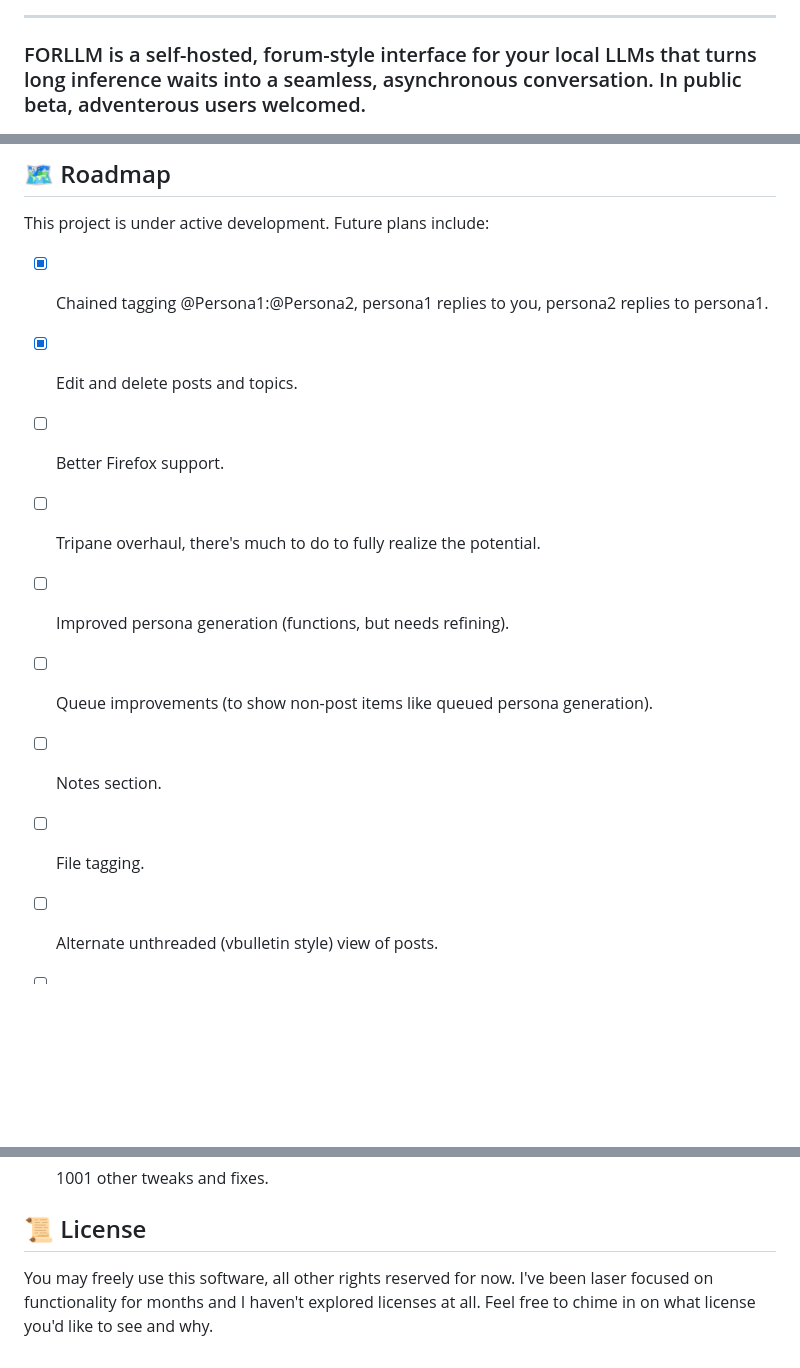
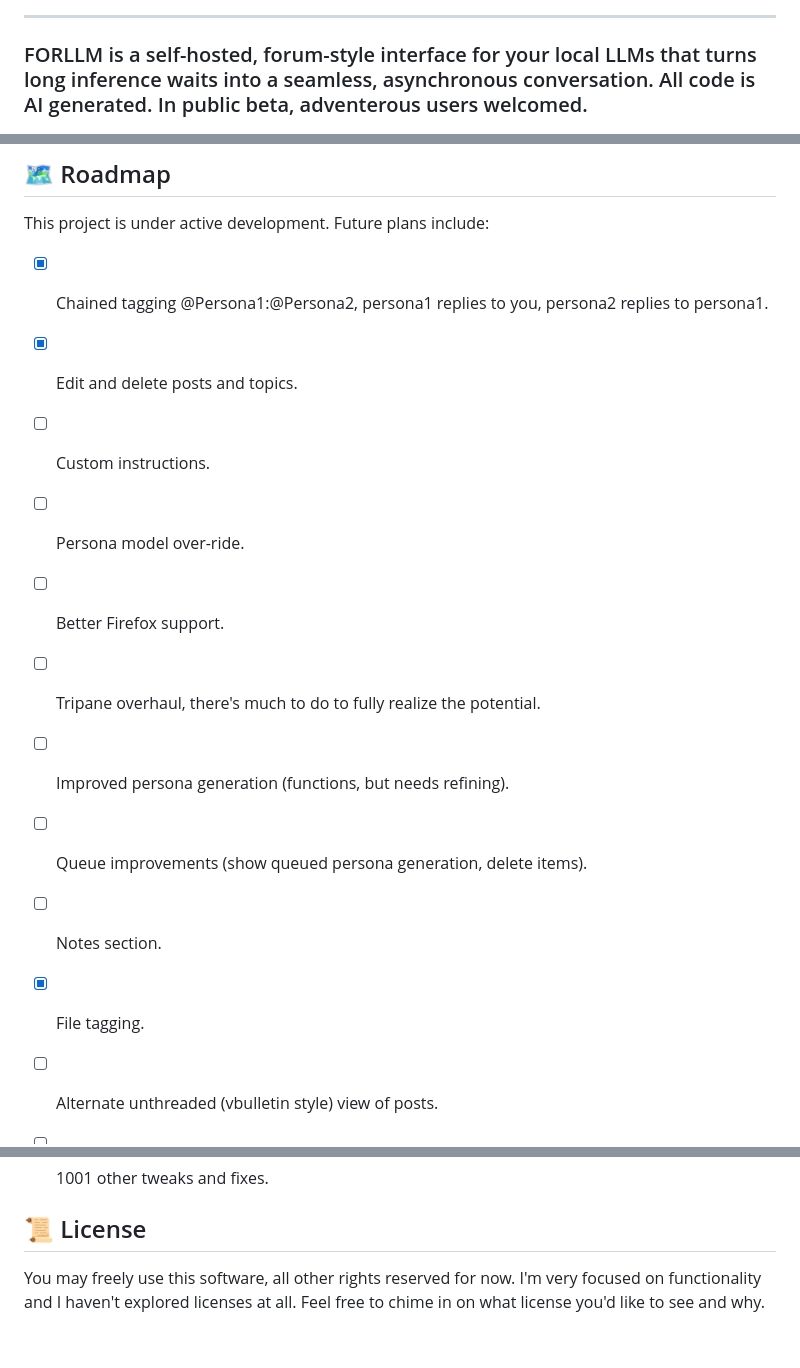
Before and after one commit to boilthesea/forllm, a Markdown page: README.md, 3 parts joined by grey strips. GitHub-like rendering; blank space fills up the shorter version.

Commit message:
doc: readme update

```diff
--- a/README.md
+++ b/README.md
@@ -8,7 +8,7 @@
 
 ---
 
-### FORLLM is a self-hosted, forum-style interface for your local LLMs that turns long inference waits into a seamless, asynchronous conversation. In public beta, adventerous users welcomed.
+### FORLLM is a self-hosted, forum-style interface for your local LLMs that turns long inference waits into a seamless, asynchronous conversation. All code is AI generated. In public beta, adventerous users welcomed.
 
 <p align="center">
 <img src="assets/screenshot1.png" alt="light mode example" width="500"><img src="assets/screenshot2.png" alt="dark mode example" width="500">
@@ -108,12 +108,14 @@ This project is under active development. Future plans include:
 
 *   [x] Chained tagging @Persona1:@Persona2, persona1 replies to you, persona2 replies to persona1.
 *   [x] Edit and delete posts and topics.
+*   [ ] Custom instructions.
+*   [ ] Persona model over-ride.
 *   [ ] Better Firefox support.
 *   [ ] Tripane overhaul, there's much to do to fully realize the potential.
 *   [ ] Improved persona generation (functions, but needs refining).
-*   [ ] Queue improvements (to show non-post items like queued persona generation).
+*   [ ] Queue improvements (show queued persona generation, delete items).
 *   [ ] Notes section.
-*   [ ] File tagging.
+*   [x] File tagging.
 *   [ ] Alternate unthreaded (vbulletin style) view of posts.
 *   [ ] Direct message/live chat option.
 *   [ ] Support for more LLM backends (let me know what backends you want support for).
@@ -126,4 +128,4 @@ This project is under active development. Future plans include:
 
 ## 📜 License
 
-You may freely use this software, all other rights reserved for now. I've been laser focused on functionality for months and I haven't explored licenses at all. Feel free to chime in on what license you'd like to see and why.
+You may freely use this software, all other rights reserved for now. I'm very focused on functionality and I haven't explored licenses at all. Feel free to chime in on what license you'd like to see and why.
```
